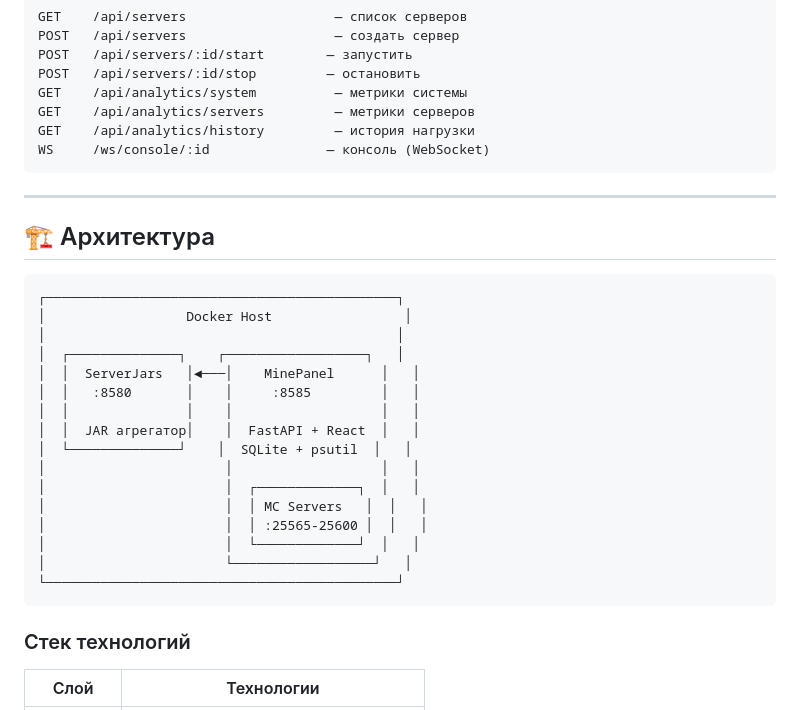
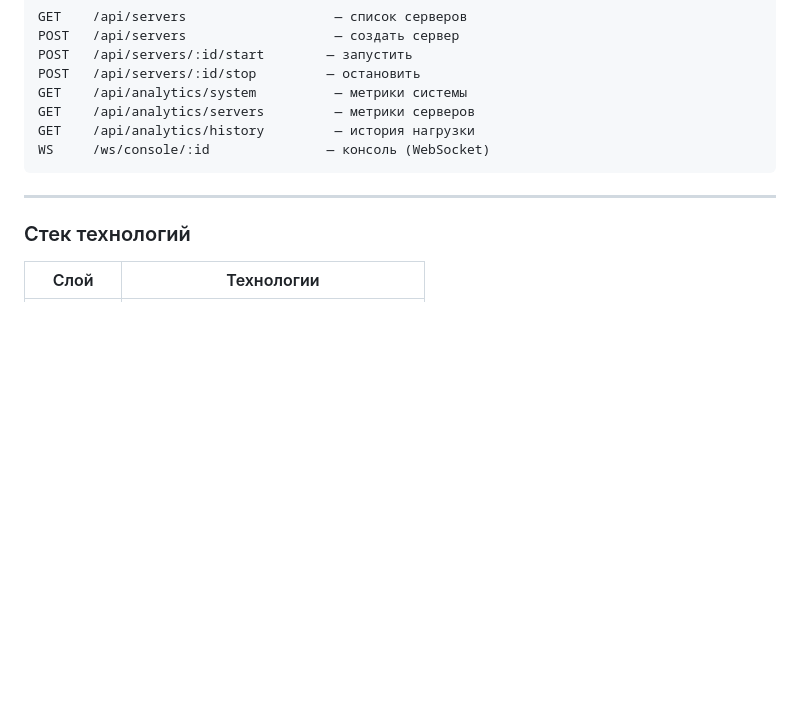
Before and after one commit to LivelyPuer/MinePanel, a Markdown page: README.md, the part around the change. Rendered like a GitHub page; blank space fills up the shorter version.

````diff
--- a/README.md
+++ b/README.md
@@ -227,27 +227,6 @@ WS     /ws/console/:id               — консоль (WebSocket)
 
 ---
 
-## 🏗️ Архитектура
-
-```
-┌─────────────────────────────────────────────┐
-│                  Docker Host                 │
-│                                             │
-│  ┌──────────────┐    ┌──────────────────┐   │
-│  │  ServerJars   │◄───│    MinePanel      │   │
-│  │   :8580       │    │     :8585         │   │
-│  │               │    │                   │   │
-│  │  JAR агрегатор│    │  FastAPI + React  │   │
-│  └──────────────┘    │  SQLite + psutil  │   │
-│                       │                   │   │
-│                       │  ┌─────────────┐  │   │
-│                       │  │ MC Servers   │  │   │
-│                       │  │ :25565-25600 │  │   │
-│                       │  └─────────────┘  │   │
-│                       └──────────────────┘   │
-└─────────────────────────────────────────────┘
-```
-
 ### Стек технологий
 
 | Слой | Технологии |
````
